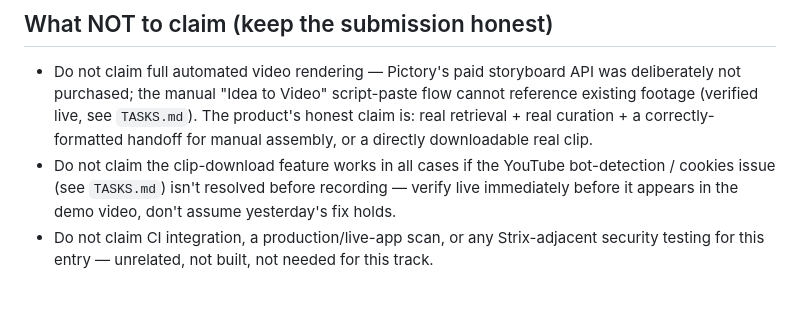
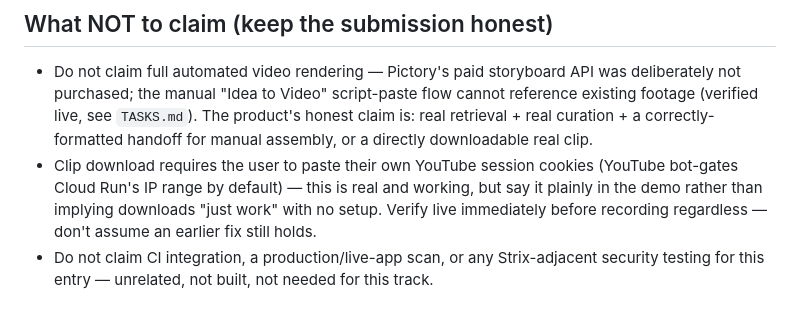
Before and after one commit to kenlyle2/postglider-video, a Markdown page: docs/AGENTIC-CINEMA-STRATEGY.md, the part around the change. Drawn GitHub-style.

```diff
--- a/docs/AGENTIC-CINEMA-STRATEGY.md
+++ b/docs/AGENTIC-CINEMA-STRATEGY.md
@@ -144,8 +144,9 @@ those two carry the most judging-criteria weight per scene-second (trust + right
   not purchased; the manual "Idea to Video" script-paste flow cannot reference existing footage
   (verified live, see `TASKS.md`). The product's honest claim is: real retrieval + real curation +
   a correctly-formatted handoff for manual assembly, or a directly downloadable real clip.
-- Do not claim the clip-download feature works in all cases if the YouTube bot-detection /
-  cookies issue (see `TASKS.md`) isn't resolved before recording — verify live immediately before
-  it appears in the demo video, don't assume yesterday's fix holds.
+- Clip download requires the user to paste their own YouTube session cookies (YouTube bot-gates
+  Cloud Run's IP range by default) — this is real and working, but say it plainly in the demo
+  rather than implying downloads "just work" with no setup. Verify live immediately before
+  recording regardless — don't assume an earlier fix still holds.
 - Do not claim CI integration, a production/live-app scan, or any Strix-adjacent security testing
   for this entry — unrelated, not built, not needed for this track.
```
Also changed, not shown: README.md (added, +90 -0 lines), TASKS.md (+21 -0 lines).
